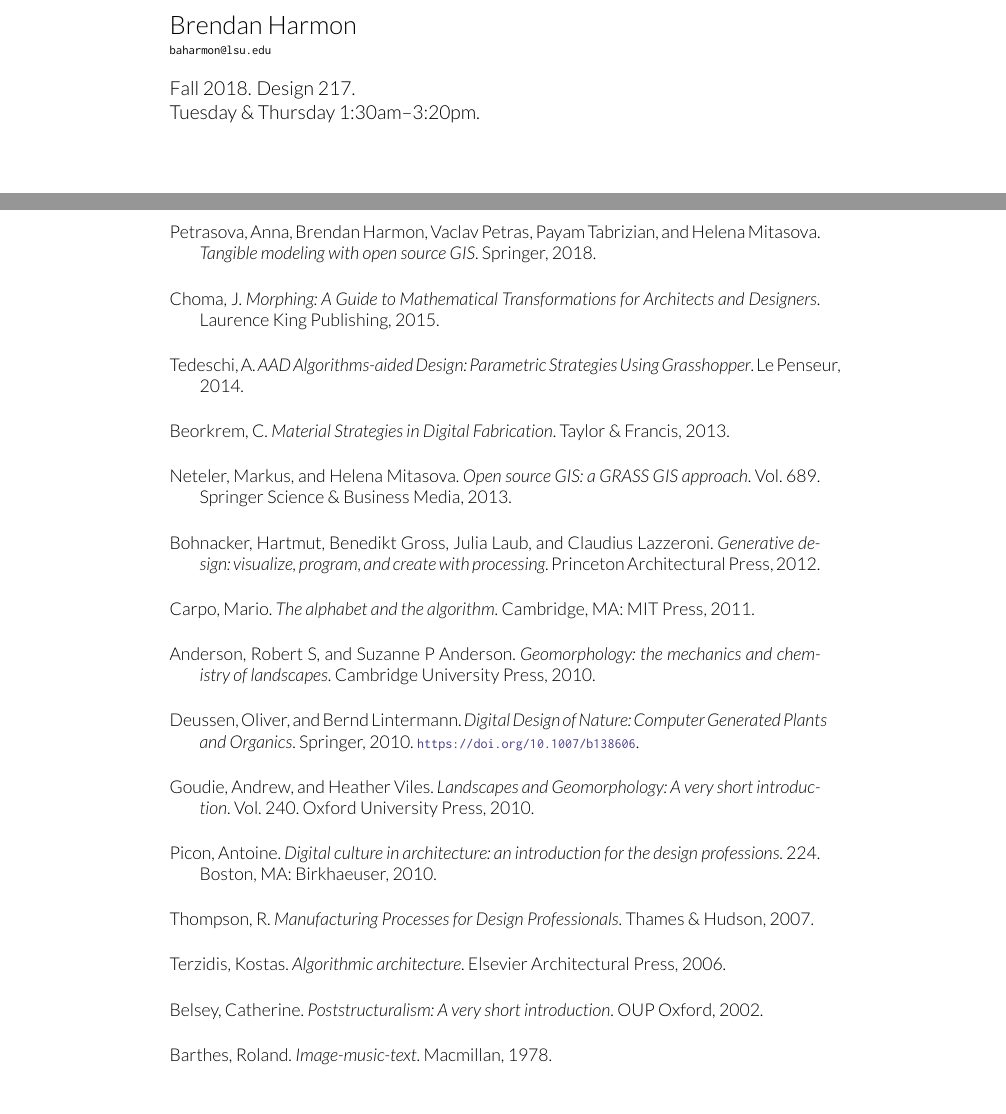
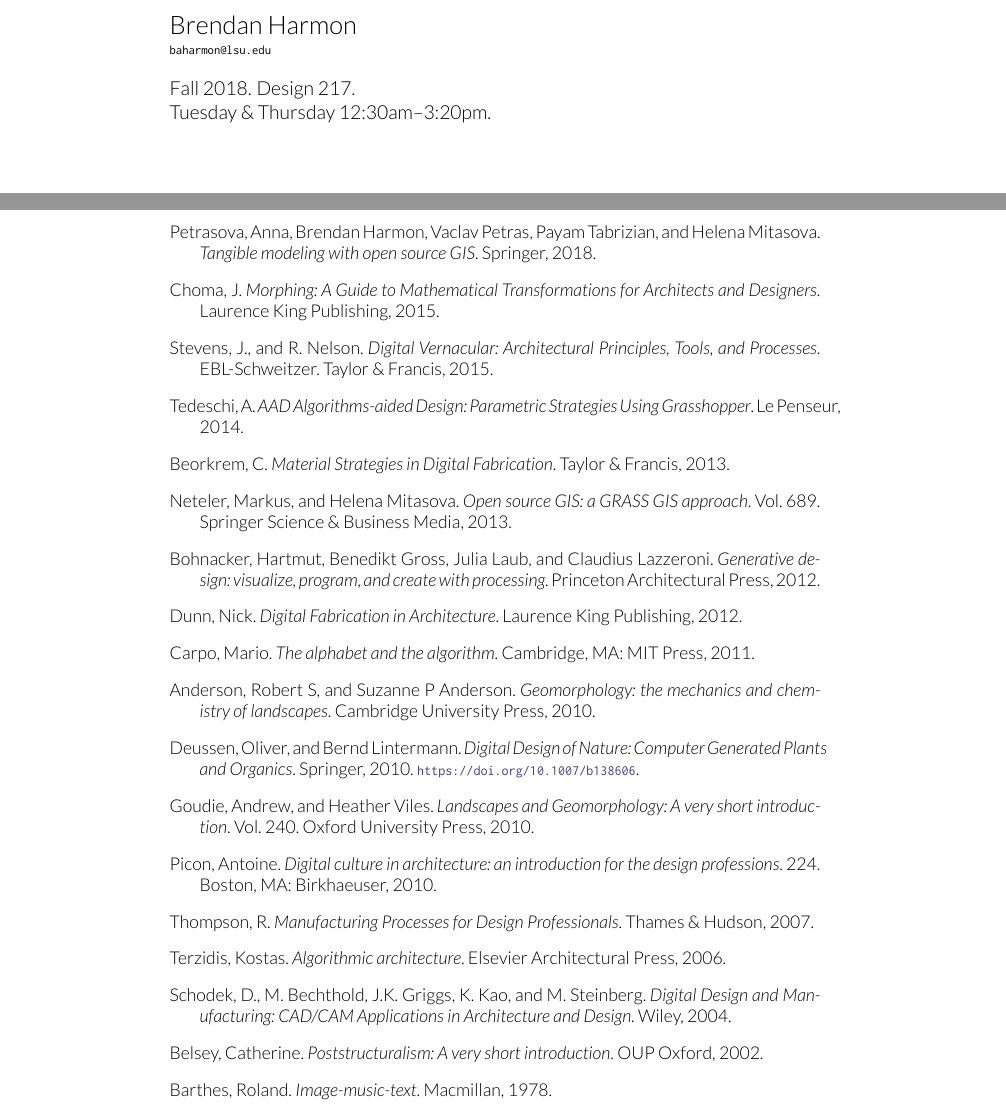
Before and after one commit to baharmon/geospatial-modeling-course, a LaTeX book (syllabus/syllabus.tex, which reads syllabus/readings.bib): two parts of pages 1 and 7 of 8, joined at a grey line, cut so that both start at the same text. Compiled offline with XeLaTeX.

Commit message:
updated readings

```diff
--- a/syllabus/readings.bib
+++ b/syllabus/readings.bib
@@ -71,3 +71,22 @@
 keywords = {fabrication}
 }
 
+@book{dunn2012digital,
+  title={Digital Fabrication in Architecture},
+  author={Dunn, Nick},
+  isbn={9781856698917},
+  year={2012},
+  publisher={Laurence King Publishing}
+}
+
+@book{schodek2004digital,
+  title={Digital Design and Manufacturing: CAD/CAM Applications in Architecture and Design},
+  author={Schodek, D. and Bechthold, M. and Griggs, J.K. and Kao, K. and Steinberg, M.},
+  isbn={9780471456360},
+  lccn={2004014940},
+  year={2004},
+  publisher={Wiley}
+}
+
+@book{stevens2015digital,
+  title={Digital Vernacular: Architectural Principles, Tools, and Processes},
@@ -74,3 +96,7 @@
+  year={2015},
+  publisher={Taylor \& Francis}
+}
+
 @book{Deussen2010,
 author = {Deussen, Oliver and Lintermann, Bernd},
 doi = {10.1007/b138606},
--- a/syllabus/syllabus.tex
+++ b/syllabus/syllabus.tex
@@ -47,7 +47,7 @@
 % begin
 \begin{document}
 
-\setlength\bibitemsep{0.75em}
+\setlength\bibitemsep{0.5em}
 
 % fonts
 \defaultfontfeatures{}
@@ -62,7 +62,7 @@
 
 \title{\LARGE \mytitle}
 \author{\Large\myauthor \newline \footnotesize\texttt{\noindent\myemail}}
-\date{Fall 2018. Design 217.\newline Tuesday \& Thursday 1:30am--3:20pm.}
+\date{Fall 2018. Design 217.\newline Tuesday \& Thursday 12:30am--3:20pm.}
 \published{\,}
 
 % -------------------------------- COVER PAGE --------------------------------
@@ -430,12 +432,10 @@
 
 % -------------------------------- Readings --------------------------------
 \section{Readings}
-\renewcommand*{\bibfont}{\normalsize} %\small
 \vspace*{0.5cm}
 \nocite{*}
-\setlength\bibitemsep{1\baselineskip}
+\setlength\bibitemsep{0.65\baselineskip}
 \printbibliography[heading=none]
-
 \clearpage
 % -------------------------------- Policies --------------------------------
 \section{Policies}
```
Also changed, not shown: readings.md (+3 -0 lines), geospatial-modeling-syllabus-2018.pdf, syllabus/syllabus.pdf, syllabus/readings.bib (3 more changed lines), syllabus/syllabus.tex (2 more changed lines).
